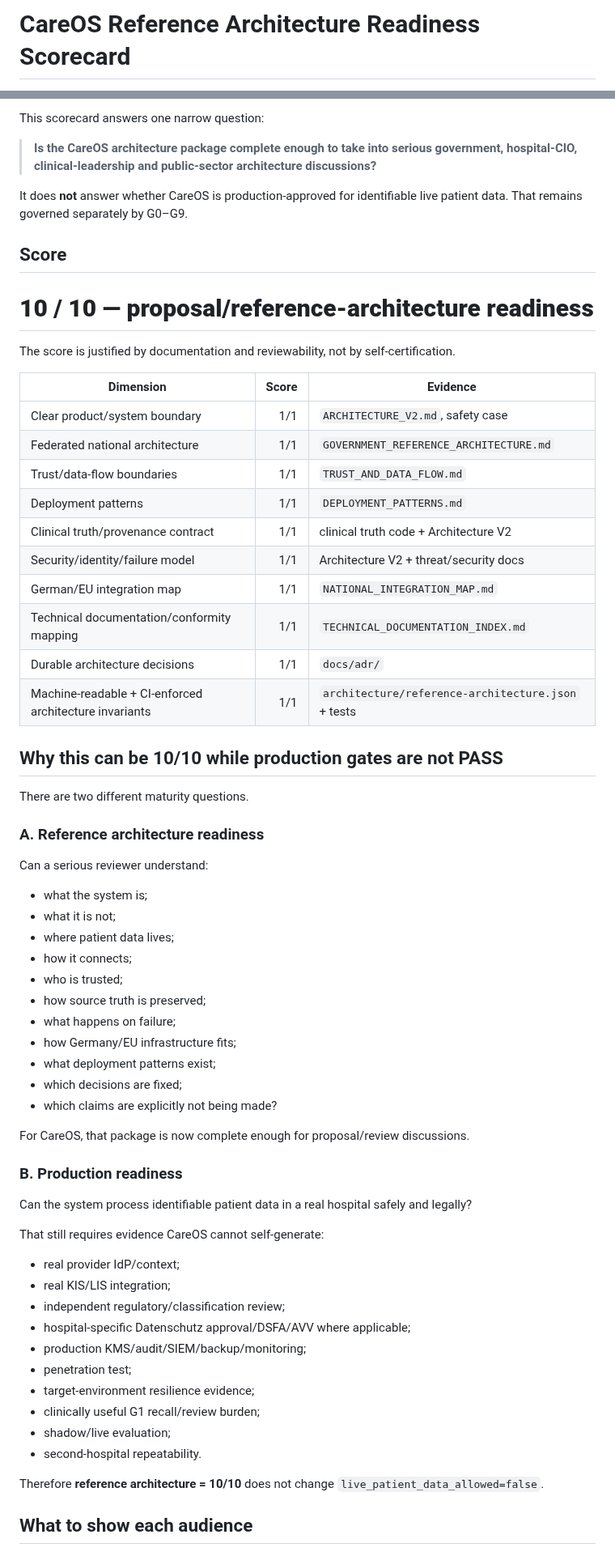
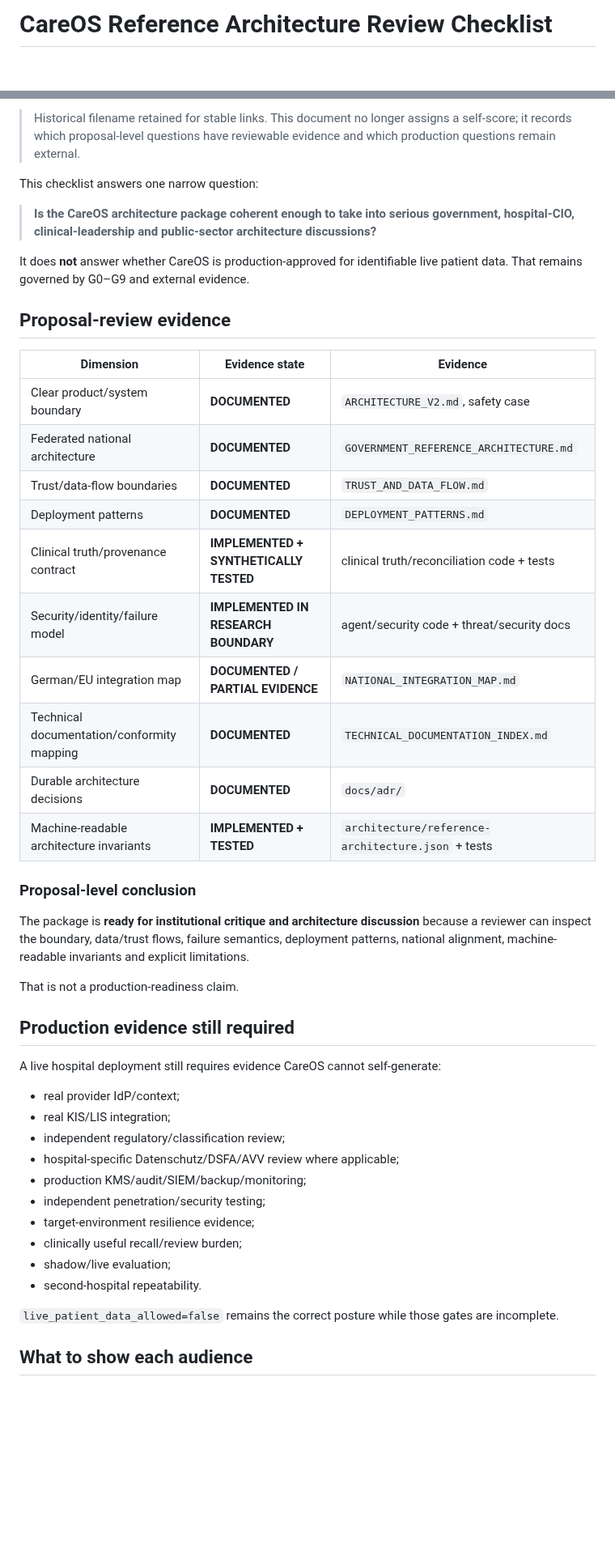
Before and after one commit to mikelninh/care-os, a Markdown page: docs/REFERENCE_ARCHITECTURE_SCORECARD.md, 2 parts joined by grey strips. Shown at 81% size. Rendered like a GitHub page; blank space fills up the shorter version.

Commit message:
Turn reference architecture scorecard into evidence checklist

```diff
--- a/docs/REFERENCE_ARCHITECTURE_SCORECARD.md
+++ b/docs/REFERENCE_ARCHITECTURE_SCORECARD.md
@@ -1,2 +1,2 @@
-# CareOS Reference Architecture Readiness Scorecard
+# CareOS Reference Architecture Review Checklist
 
@@ -4,69 +4,49 @@ Baseline date: **2026-08-16**.
 
-This scorecard answers one narrow question:
+> Historical filename retained for stable links. This document no longer assigns a self-score; it records which proposal-level questions have reviewable evidence and which production questions remain external.
 
-> **Is the CareOS architecture package complete enough to take into serious government, hospital-CIO, clinical-leadership and public-sector architecture discussions?**
+This checklist answers one narrow question:
 
-It does **not** answer whether CareOS is production-approved for identifiable live patient data. That remains governed separately by G0–G9.
+> **Is the CareOS architecture package coherent enough to take into serious government, hospital-CIO, clinical-leadership and public-sector architecture discussions?**
 
-## Score
+It does **not** answer whether CareOS is production-approved for identifiable live patient data. That remains governed by G0–G9 and external evidence.
 
-# **10 / 10 — proposal/reference-architecture readiness**
+## Proposal-review evidence
 
-The score is justified by documentation and reviewability, not by self-certification.
+| Dimension | Evidence state | Evidence |
+|---|---|---|
+| Clear product/system boundary | **DOCUMENTED** | `ARCHITECTURE_V2.md`, safety case |
+| Federated national architecture | **DOCUMENTED** | `GOVERNMENT_REFERENCE_ARCHITECTURE.md` |
+| Trust/data-flow boundaries | **DOCUMENTED** | `TRUST_AND_DATA_FLOW.md` |
+| Deployment patterns | **DOCUMENTED** | `DEPLOYMENT_PATTERNS.md` |
+| Clinical truth/provenance contract | **IMPLEMENTED + SYNTHETICALLY TESTED** | clinical truth/reconciliation code + tests |
+| Security/identity/failure model | **IMPLEMENTED IN RESEARCH BOUNDARY** | agent/security code + threat/security docs |
+| German/EU integration map | **DOCUMENTED / PARTIAL EVIDENCE** | `NATIONAL_INTEGRATION_MAP.md` |
+| Technical documentation/conformity mapping | **DOCUMENTED** | `TECHNICAL_DOCUMENTATION_INDEX.md` |
+| Durable architecture decisions | **DOCUMENTED** | `docs/adr/` |
+| Machine-readable architecture invariants | **IMPLEMENTED + TESTED** | `architecture/reference-architecture.json` + tests |
 
-| Dimension | Score | Evidence |
-|---|---:|---|
-| Clear product/system boundary | 1/1 | `ARCHITECTURE_V2.md`, safety case |
-| Federated national architecture | 1/1 | `GOVERNMENT_REFERENCE_ARCHITECTURE.md` |
-| Trust/data-flow boundaries | 1/1 | `TRUST_AND_DATA_FLOW.md` |
-| Deployment patterns | 1/1 | `DEPLOYMENT_PATTERNS.md` |
-| Clinical truth/provenance contract | 1/1 | clinical truth code + Architecture V2 |
-| Security/identity/failure model | 1/1 | Architecture V2 + threat/security docs |
-| German/EU integration map | 1/1 | `NATIONAL_INTEGRATION_MAP.md` |
-| Technical documentation/conformity mapping | 1/1 | `TECHNICAL_DOCUMENTATION_INDEX.md` |
-| Durable architecture decisions | 1/1 | `docs/adr/` |
-| Machine-readable + CI-enforced architecture invariants | 1/1 | `architecture/reference-architecture.json` + tests |
+### Proposal-level conclusion
 
-## Why this can be 10/10 while production gates are not PASS
+The package is **ready for institutional critique and architecture discussion** because a reviewer can inspect the boundary, data/trust flows, failure semantics, deployment patterns, national alignment, machine-readable invariants and explicit limitations.
 
-There are two different maturity questions.
+That is not a production-readiness claim.
 
-### A. Reference architecture readiness
+## Production evidence still required
 
-Can a serious reviewer understand:
-
-- what the system is;
-- what it is not;
-- where patient data lives;
-- how it connects;
-- who is trusted;
-- how source truth is preserved;
-- what happens on failure;
-- how Germany/EU infrastructure fits;
-- what deployment patterns exist;
-- which decisions are fixed;
-- which claims are explicitly not being made?
-
-For CareOS, that package is now complete enough for proposal/review discussions.
-
-### B. Production readiness
-
-Can the system process identifiable patient data in a real hospital safely and legally?
-
-That still requires evidence CareOS cannot self-generate:
+A live hospital deployment still requires evidence CareOS cannot self-generate:
 
 - real provider IdP/context;
 - real KIS/LIS integration;
 - independent regulatory/classification review;
-- hospital-specific Datenschutz approval/DSFA/AVV where applicable;
+- hospital-specific Datenschutz/DSFA/AVV review where applicable;
 - production KMS/audit/SIEM/backup/monitoring;
-- penetration test;
+- independent penetration/security testing;
 - target-environment resilience evidence;
-- clinically useful G1 recall/review burden;
+- clinically useful recall/review burden;
 - shadow/live evaluation;
 - second-hospital repeatability.
 
-Therefore **reference architecture = 10/10** does not change `live_patient_data_allowed=false`.
+`live_patient_data_allowed=false` remains the correct posture while those gates are incomplete.
 
 ## What to show each audience
 
```
Also changed, not shown: other parts of docs/REFERENCE_ARCHITECTURE_SCORECARD.md (+7 -17 lines).
